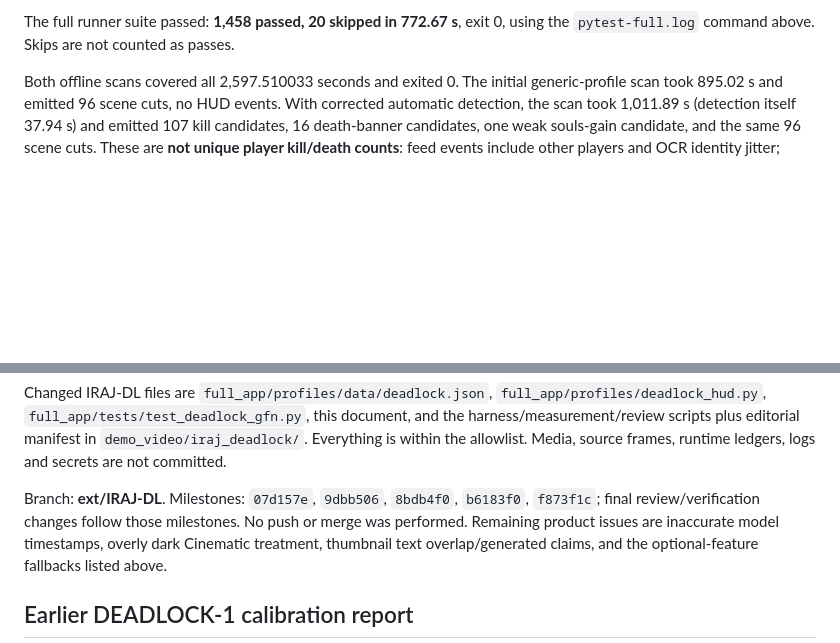
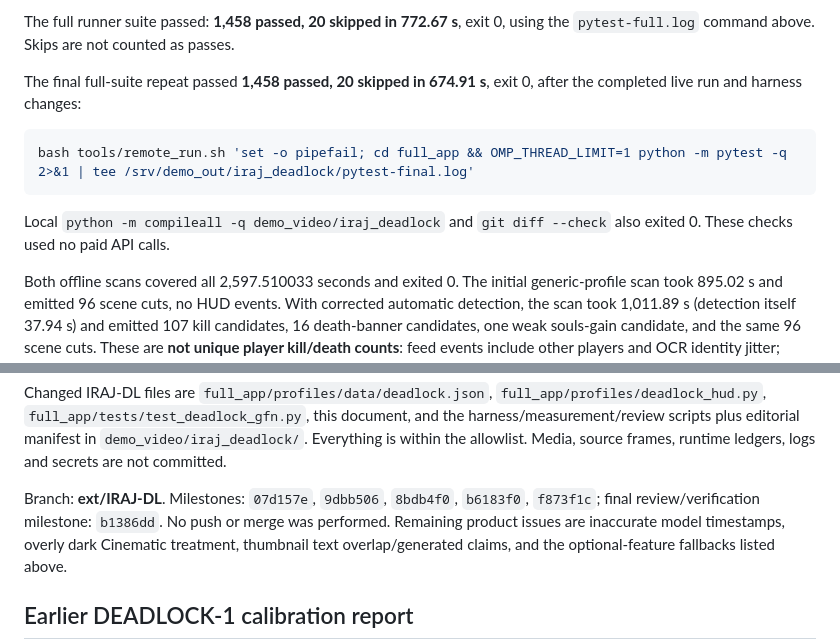
Before and after one commit to irajmoradi/hacklanta_2026_LIM, a Markdown page: docs/deadlock.md, 2 parts joined by grey strips. GitHub-like rendering; blank space fills up the shorter version.

Commit message:
Record final green runner suite and delivery report

````diff
--- a/docs/deadlock.md
+++ b/docs/deadlock.md
@@ -61,6 +61,16 @@ retained. The harness now preflights detection before starting paid analysis.
 
 The full runner suite passed: **1,458 passed, 20 skipped in 772.67 s**, exit 0,
 using the `pytest-full.log` command above. Skips are not counted as passes.
+
+The final full-suite repeat passed **1,458 passed, 20 skipped in 674.91 s**,
+exit 0, after the completed live run and harness changes:
+
+```sh
+bash tools/remote_run.sh 'set -o pipefail; cd full_app && OMP_THREAD_LIMIT=1 python -m pytest -q 2>&1 | tee /srv/demo_out/iraj_deadlock/pytest-final.log'
+```
+
+Local `python -m compileall -q demo_video/iraj_deadlock` and `git diff --check`
+also exited 0. These checks used no paid API calls.
 
 Both offline scans covered all 2,597.510033 seconds and exited 0. The initial
 generic-profile scan took 895.02 s and emitted 96 scene cuts, no HUD events.
@@ -167,7 +177,7 @@ document, and the harness/measurement/review scripts plus editorial manifest in
 frames, runtime ledgers, logs and secrets are not committed.
 
 Branch: **ext/IRAJ-DL**. Milestones: `07d157e`, `9dbb506`, `8bdb4f0`,
-`b6183f0`, `f873f1c`; final review/verification changes follow those milestones.
+`b6183f0`, `f873f1c`; final review/verification milestone: `b1386dd`.
 No push or merge was performed. Remaining product issues are inaccurate model
 timestamps, overly dark Cinematic treatment, thumbnail text overlap/generated
 claims, and the optional-feature fallbacks listed above.
````
